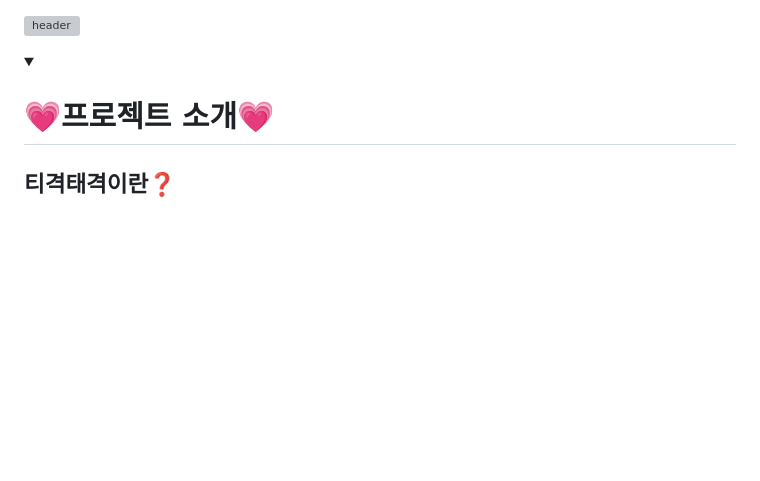
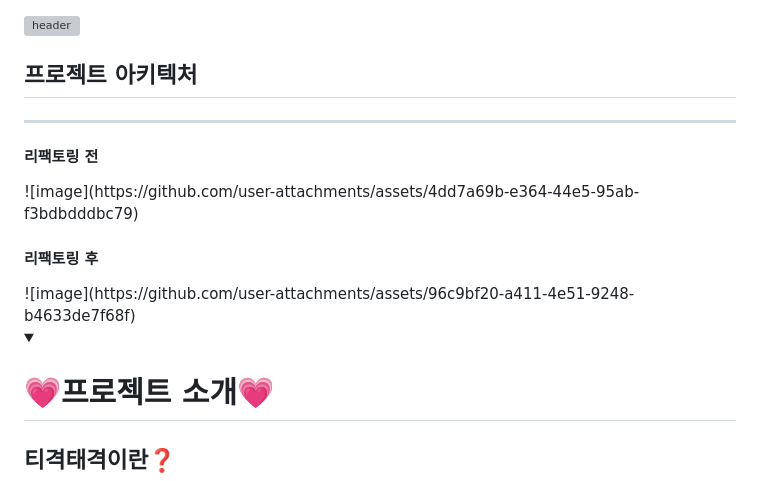
Before and after one commit to minju-song/tgtg-refactoring, a Markdown page: README.md, the part around the change. GitHub-like rendering; folded sections open; blank space fills up the shorter version; grey boxes are pictures that could not be loaded.

```diff
--- a/README.md
+++ b/README.md
@@ -1,5 +1,10 @@
  ![header](https://capsule-render.vercel.app/api?type=waving&color=gradient&height=200&section=header&text=티격태격&fontSize=90&animation=fadeIn&fontColor=ffffff&fontAlign=70)
-
+<h2>프로젝트 아키텍처</h2>
+<hr>
+<h4>리팩토링 전</h4>
+![image](https://github.com/user-attachments/assets/4dd7a69b-e364-44e5-95ab-f3bdbdddbc79)
+<h4>리팩토링 후</h4>
+![image](https://github.com/user-attachments/assets/96c9bf20-a411-4e51-9248-b4633de7f68f)
 <details>
     <summary><h1>💗프로젝트 소개💗</h1></summary>
     <div markdown="1">
```
